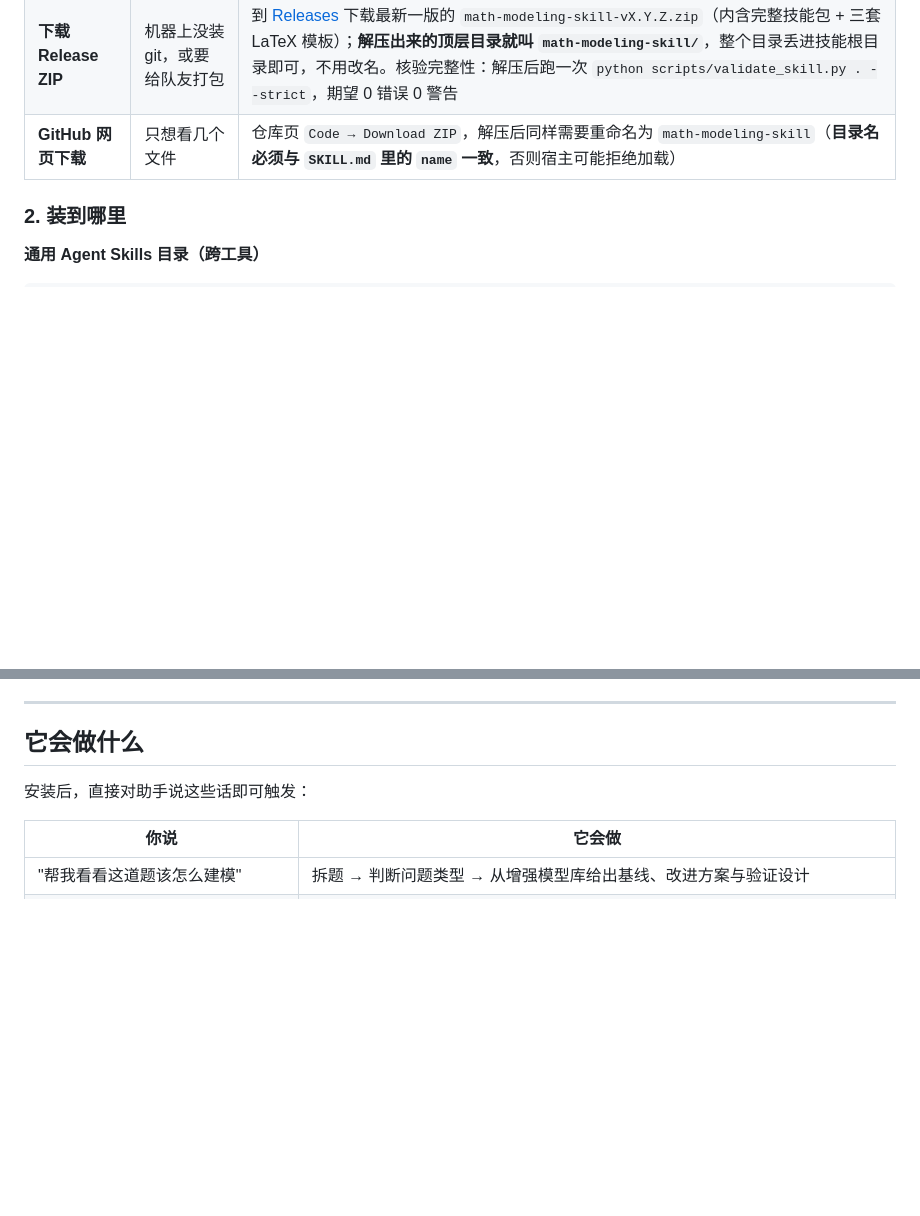
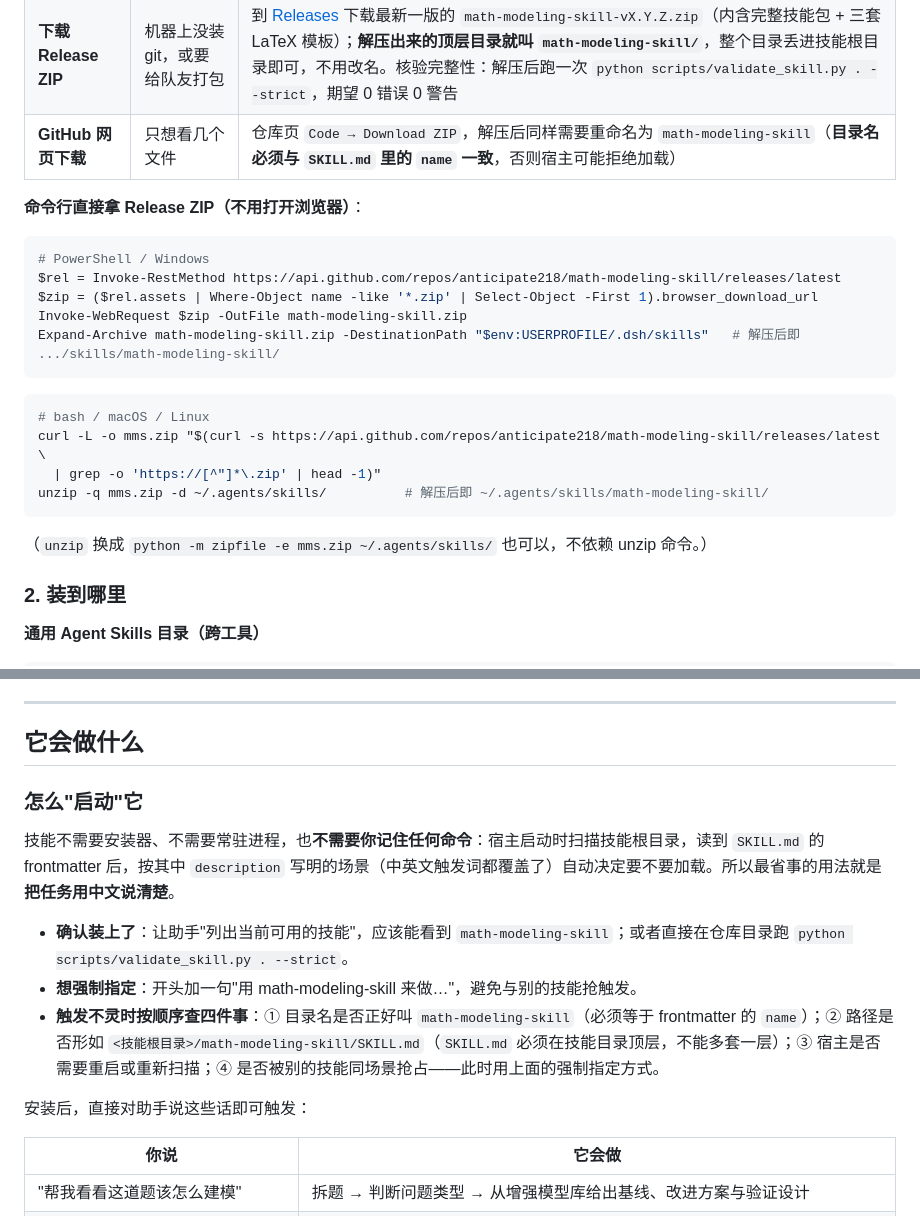
Before and after one commit to anticipate218/math-modeling-skill, a Markdown page: README.md, 2 parts joined by grey strips. GitHub-like rendering; blank space fills up the shorter version.

Commit message:
docs: README 补命令行安装与「怎么启动它」，并把 Release ZIP 挂上附件
回应"下载之后怎么把技能跑起来"这一环：

1. README「下载与安装」新增**命令行直接取 Release ZIP** 的一行命令
   （PowerShell 版用 latest release API 解析附件名，bash 版给 curl 与
   python -m zipfile 两种解压方式），并说明解压出来的顶层目录即
   math-modeling-skill/，不用改名。

2. README「它会做什么」新增「怎么『启动』它」小节：技能是宿主扫描技能根
   目录后按 SKILL.md 的 description 场景匹配自动触发的，不需要安装器、不
   需要常驻进程、不需要记命令。给出三件事：怎么确认装上了、怎么强制指定
   本技能、以及"触发不灵时按顺序查四件事"（目录名是否等于 name、SKILL.md
   是否在技能目录顶层、宿主是否需要重新扫描、是否被同场景技能抢占）。

3. CHANGELOG 1.7.0 同步记录上述改动，并注明本版第一次把打包好的
   math-modeling-skill-v1.7.0.zip 作为 Release 附件发出（此前各版本都没有
   附件），README 里承诺的"下载 Release ZIP"因此真的可用。

验证：validate_skill.py . --strict 仍为 0 错误 0 警告；22 个 markdown 文件
按 CI 的 grep 复查反斜杠路径 0 命中；用 HEAD 重建 zip 后解压实测通过
（validate_skill --strict / download_templates --list / check_paper --self-test /
check_latex --self-test / run_algorithms 全量 17 模块 875 键 0 失败，
82 个受版本控制的文件与 zip 内文件集合完全一致）。

````diff
--- a/README.md
+++ b/README.md
@@ -103,6 +103,25 @@ python scripts/check_paper.py my_paper.md --contest cumcm
 | **下载 Release ZIP** | 机器上没装 git，或要给队友打包 | 到 [Releases](https://github.com/anticipate218/math-modeling-skill/releases) 下载最新一版的 `math-modeling-skill-vX.Y.Z.zip`（内含完整技能包 + 三套 LaTeX 模板）；**解压出来的顶层目录就叫 `math-modeling-skill/`**，整个目录丢进技能根目录即可，不用改名。核验完整性：解压后跑一次 `python scripts/validate_skill.py . --strict`，期望 0 错误 0 警告 |
 | **GitHub 网页下载** | 只想看几个文件 | 仓库页 `Code → Download ZIP`，解压后同样需要重命名为 `math-modeling-skill`（**目录名必须与 `SKILL.md` 里的 `name` 一致**，否则宿主可能拒绝加载） |
 
+**命令行直接拿 Release ZIP（不用打开浏览器）**：
+
+```powershell
+# PowerShell / Windows
+$rel = Invoke-RestMethod https://api.github.com/repos/anticipate218/math-modeling-skill/releases/latest
+$zip = ($rel.assets | Where-Object name -like '*.zip' | Select-Object -First 1).browser_download_url
+Invoke-WebRequest $zip -OutFile math-modeling-skill.zip
+Expand-Archive math-modeling-skill.zip -DestinationPath "$env:USERPROFILE/.dsh/skills"   # 解压后即 .../skills/math-modeling-skill/
+```
+
+```bash
+# bash / macOS / Linux
+curl -L -o mms.zip "$(curl -s https://api.github.com/repos/anticipate218/math-modeling-skill/releases/latest \
+  | grep -o 'https://[^"]*\.zip' | head -1)"
+unzip -q mms.zip -d ~/.agents/skills/          # 解压后即 ~/.agents/skills/math-modeling-skill/
+```
+
+（`unzip` 换成 `python -m zipfile -e mms.zip ~/.agents/skills/` 也可以，不依赖 unzip 命令。）
+
 ### 2. 装到哪里
 
 **通用 Agent Skills 目录（跨工具）**
@@ -207,6 +226,14 @@ python scripts/download_templates.py --list    # 期望：列出三套模板
 ---
 
 ## 它会做什么
+
+### 怎么"启动"它
+
+技能不需要安装器、不需要常驻进程，也**不需要你记住任何命令**：宿主启动时扫描技能根目录，读到 `SKILL.md` 的 frontmatter 后，按其中 `description` 写明的场景（中英文触发词都覆盖了）自动决定要不要加载。所以最省事的用法就是**把任务用中文说清楚**。
+
+- **确认装上了**：让助手"列出当前可用的技能"，应该能看到 `math-modeling-skill`；或者直接在仓库目录跑 `python scripts/validate_skill.py . --strict`。
+- **想强制指定**：开头加一句"用 math-modeling-skill 来做…"，避免与别的技能抢触发。
+- **触发不灵时按顺序查四件事**：① 目录名是否正好叫 `math-modeling-skill`（必须等于 frontmatter 的 `name`）；② 路径是否形如 `<技能根目录>/math-modeling-skill/SKILL.md`（`SKILL.md` 必须在技能目录顶层，不能多套一层）；③ 宿主是否需要重启或重新扫描；④ 是否被别的技能同场景抢占——此时用上面的强制指定方式。
 
 安装后，直接对助手说这些话即可触发：
 
````
Also changed, not shown: CHANGELOG.md (+3 -1 lines).
